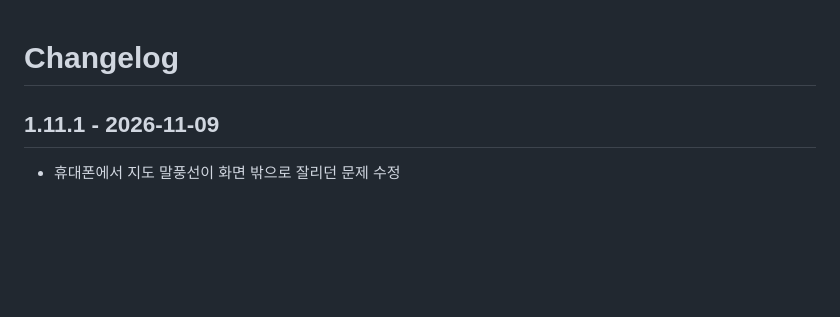
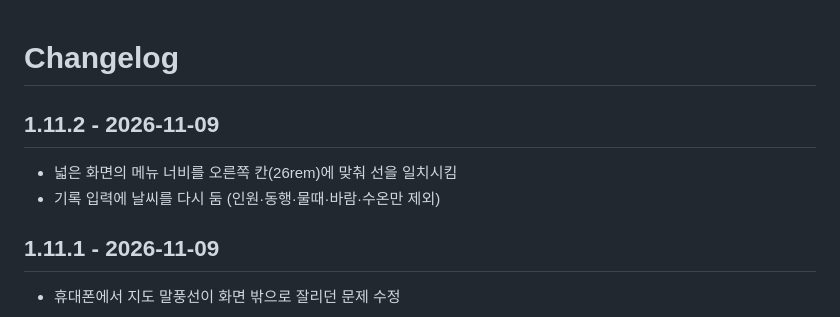
Before and after one commit to deokbae-cinephile/NGMG-web, a Markdown page: CHANGELOG.md, the part around the change. Drawn GitHub-style; blank space fills up the shorter version.

```diff
--- a/CHANGELOG.md
+++ b/CHANGELOG.md
@@ -1,4 +1,9 @@
 # Changelog
+
+## 1.11.2 - 2026-11-09
+
+- 넓은 화면의 메뉴 너비를 오른쪽 칸(26rem)에 맞춰 선을 일치시킴
+- 기록 입력에 날씨를 다시 둠 (인원·동행·물때·바람·수온만 제외)
 
 ## 1.11.1 - 2026-11-09
 
```
Also changed, not shown: README.md (+2 -2 lines), docs/images/map.jpg, docs/images/schedule.jpg, public/screenshots/wide.jpg, 4 other files.
